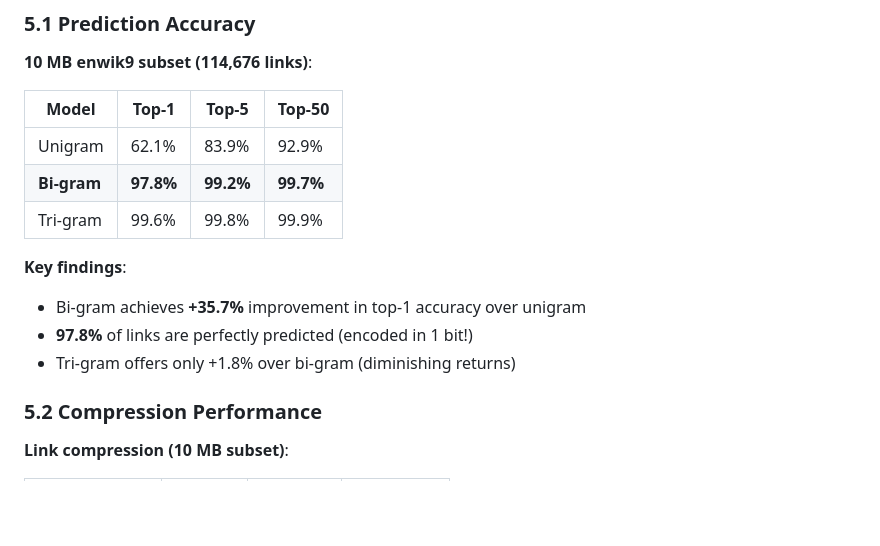
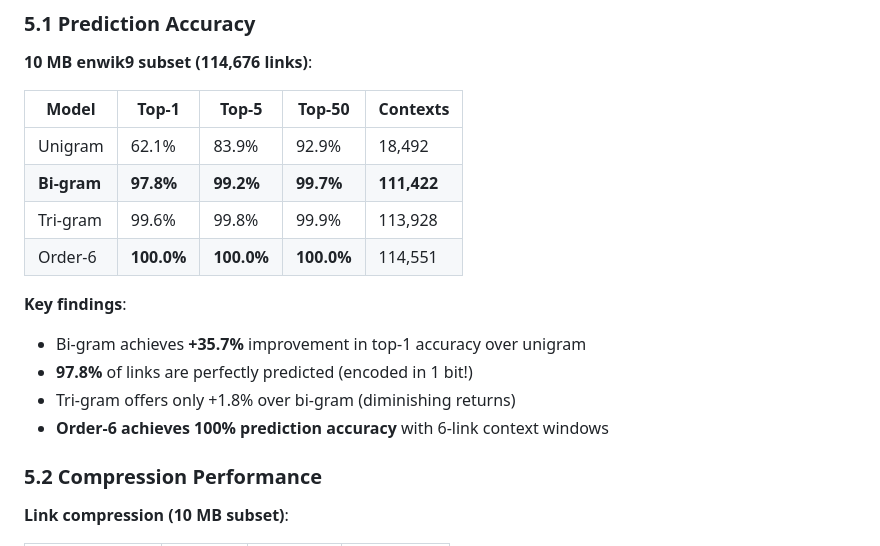
Before and after one commit to PiotrStyla/Squeeez, a Markdown page: papers/bigram_links_draft.md, the part around the change printed below. GitHub-like rendering; blank space fills up the shorter version.

```diff
--- a/papers/bigram_links_draft.md
+++ b/papers/bigram_links_draft.md
@@ -171,16 +171,18 @@ This exploits the prediction accuracy distribution: most links are top-1!
 
 **10 MB enwik9 subset (114,676 links)**:
 
-| Model | Top-1 | Top-5 | Top-50 |
-|-------|-------|-------|--------|
-| Unigram | 62.1% | 83.9% | 92.9% |
-| **Bi-gram** | **97.8%** | **99.2%** | **99.7%** |
-| Tri-gram | 99.6% | 99.8% | 99.9% |
+| Model | Top-1 | Top-5 | Top-50 | Contexts |
+|-------|-------|-------|--------|----------|
+| Unigram | 62.1% | 83.9% | 92.9% | 18,492 |
+| **Bi-gram** | **97.8%** | **99.2%** | **99.7%** | **111,422** |
+| Tri-gram | 99.6% | 99.8% | 99.9% | 113,928 |
+| Order-6 | **100.0%** | **100.0%** | **100.0%** | 114,551 |
 
 **Key findings**:
 - Bi-gram achieves **+35.7%** improvement in top-1 accuracy over unigram
 - **97.8%** of links are perfectly predicted (encoded in 1 bit!)
 - Tri-gram offers only +1.8% over bi-gram (diminishing returns)
+- **Order-6 achieves 100% prediction accuracy** with 6-link context windows
 
 ### 5.2 Compression Performance
 
```
Also changed, not shown: other parts of papers/bigram_links_draft.md (+41 -8 lines).
